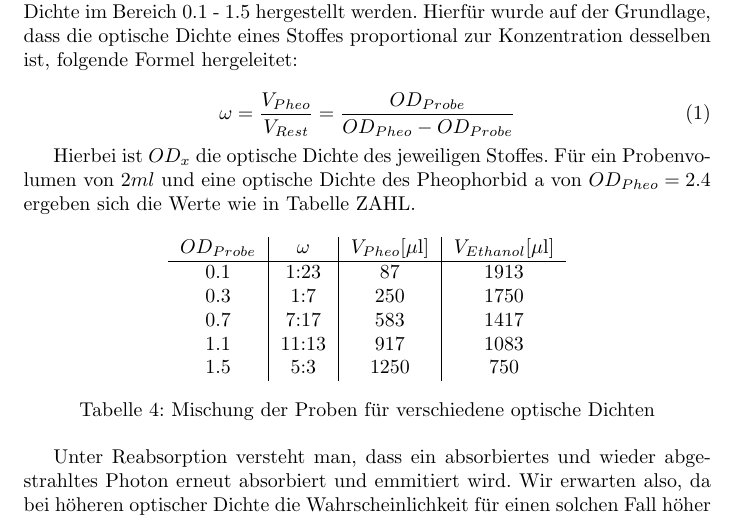
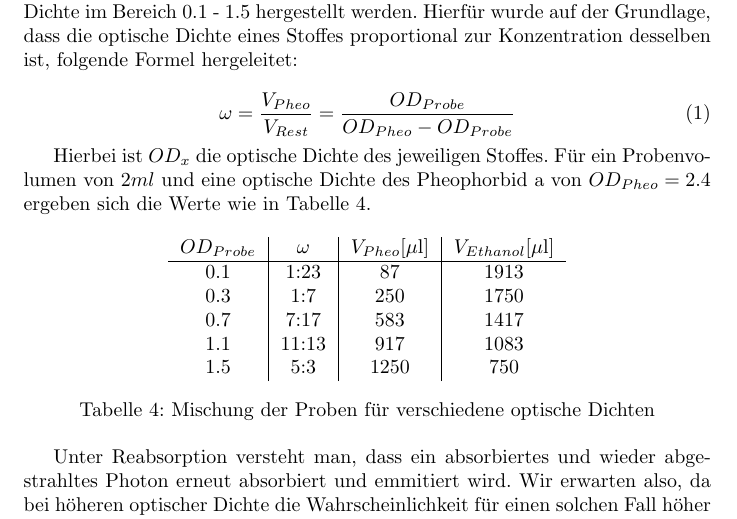
Before and after one commit to F-Praktikum-Bros/Praktikum_TCSPC, a LaTeX document (tcspc.tex): part of page 6 of 16, cut so that both start at the same text. Compiled offline with pdfLaTeX.

Commit message:
final patch christoph

```diff
--- a/tcspc.tex
+++ b/tcspc.tex
@@ -201,7 +201,7 @@ proportional zur Konzentration desselben ist, folgende Formel hergeleitet:
 
 
 Hierbei ist $OD_x$ die optische Dichte des jeweiligen Stoffes. Für ein Probenvolumen von $2ml$ und eine
-optische Dichte des Pheophorbid a von $OD_{Pheo}=2.4$ ergeben sich die Werte wie in Tabelle ZAHL.
+optische Dichte des Pheophorbid a von $OD_{Pheo}=2.4$ ergeben sich die Werte wie in Tabelle 4.
 
 \begin{table}[h]
   \centering
```
Also changed, not shown: tcspc.pdf.
